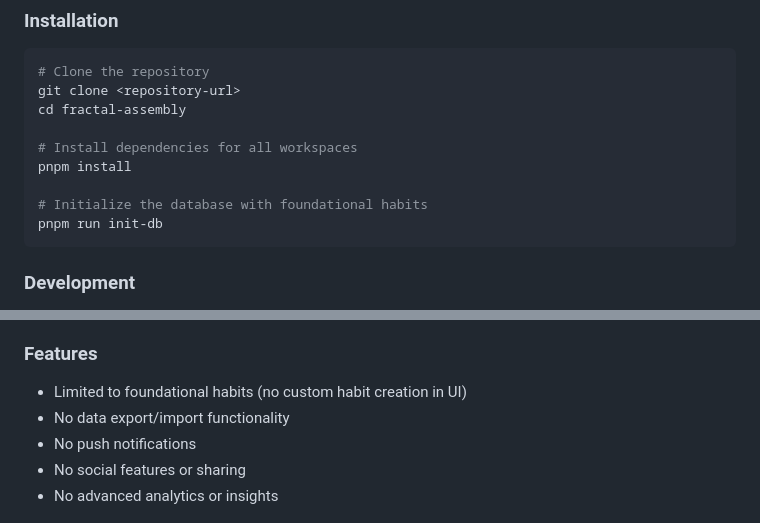
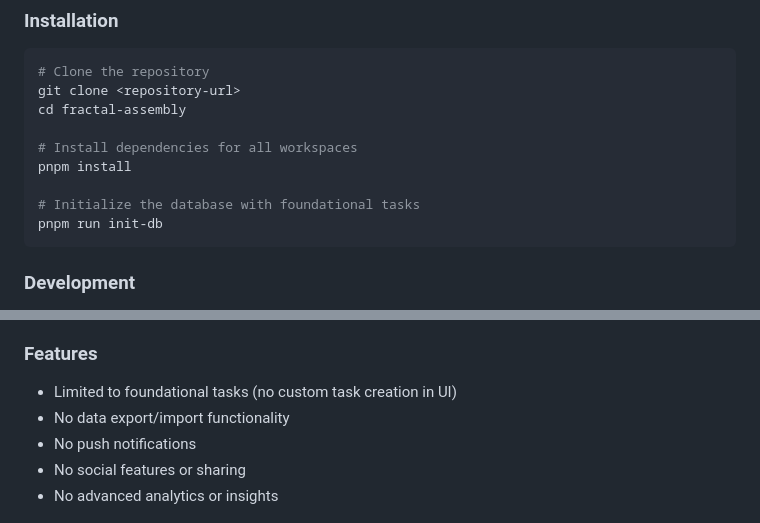
Before and after one commit to GWest58/fractal-assembly, a Markdown page: README.md, 2 parts joined by grey strips. Rendered like a GitHub page.

````diff
--- a/README.md
+++ b/README.md
@@ -71,7 +71,7 @@ cd fractal-assembly
 # Install dependencies for all workspaces
 pnpm install
 
-# Initialize the database with foundational habits
+# Initialize the database with foundational tasks
 pnpm run init-db
 ```
 
@@ -240,7 +241,7 @@ pnpm --filter mobile web
 - No user accounts or data isolation
 
 ### Features
-- Limited to foundational habits (no custom habit creation in UI)
+- Limited to foundational tasks (no custom task creation in UI)
 - No data export/import functionality
 - No push notifications
 - No social features or sharing
````
Also changed, not shown: other parts of README.md (+39 -38 lines).
